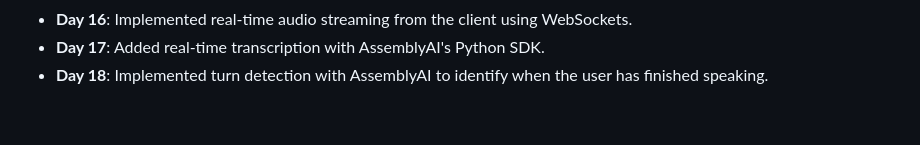
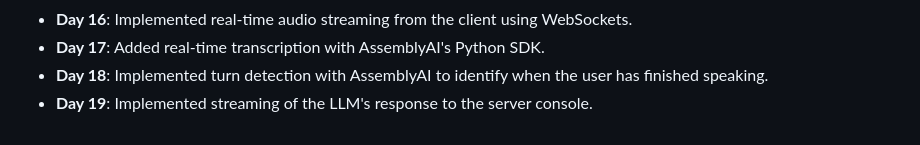
Before and after one commit to suhelalase/MurfAI, a Markdown page: README.md, the part around the change. GitHub-like rendering.

```diff
--- a/README.md
+++ b/README.md
@@ -118,3 +118,4 @@ Here is a summary of the progress made during the first 13 days of the challenge
   * **Day 16**: Implemented real-time audio streaming from the client using WebSockets.
   * **Day 17**: Added real-time transcription with AssemblyAI's Python SDK.
   * **Day 18**: Implemented turn detection with AssemblyAI to identify when the user has finished speaking.
+  * **Day 19**: Implemented streaming of the LLM's response to the server console.
```
